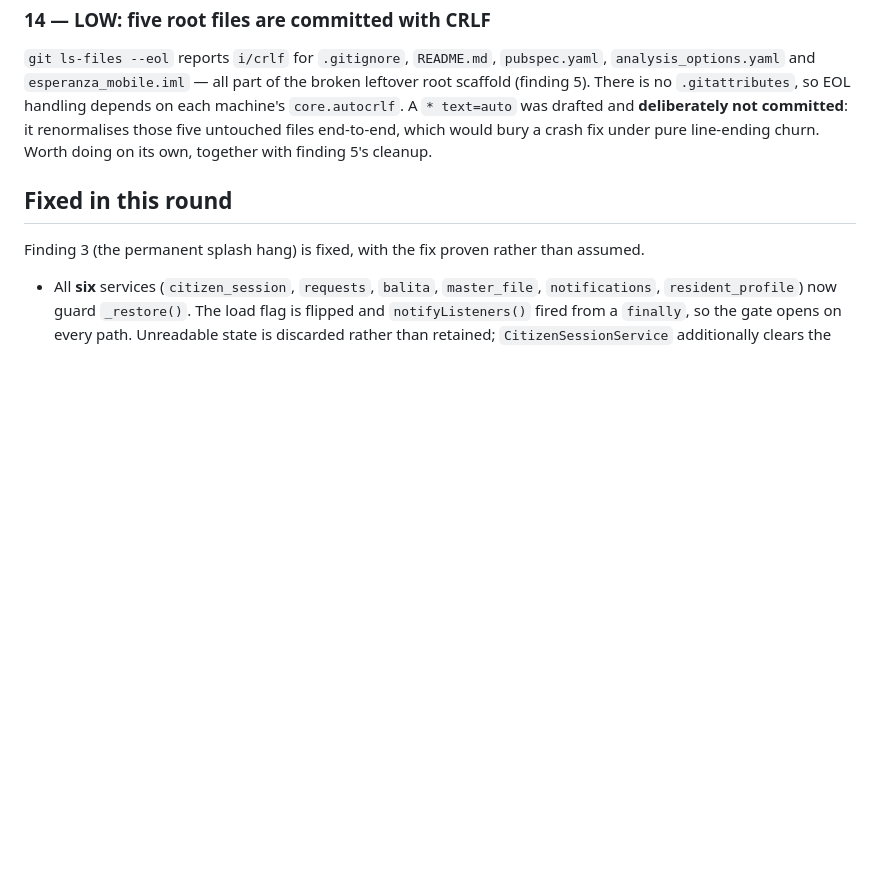
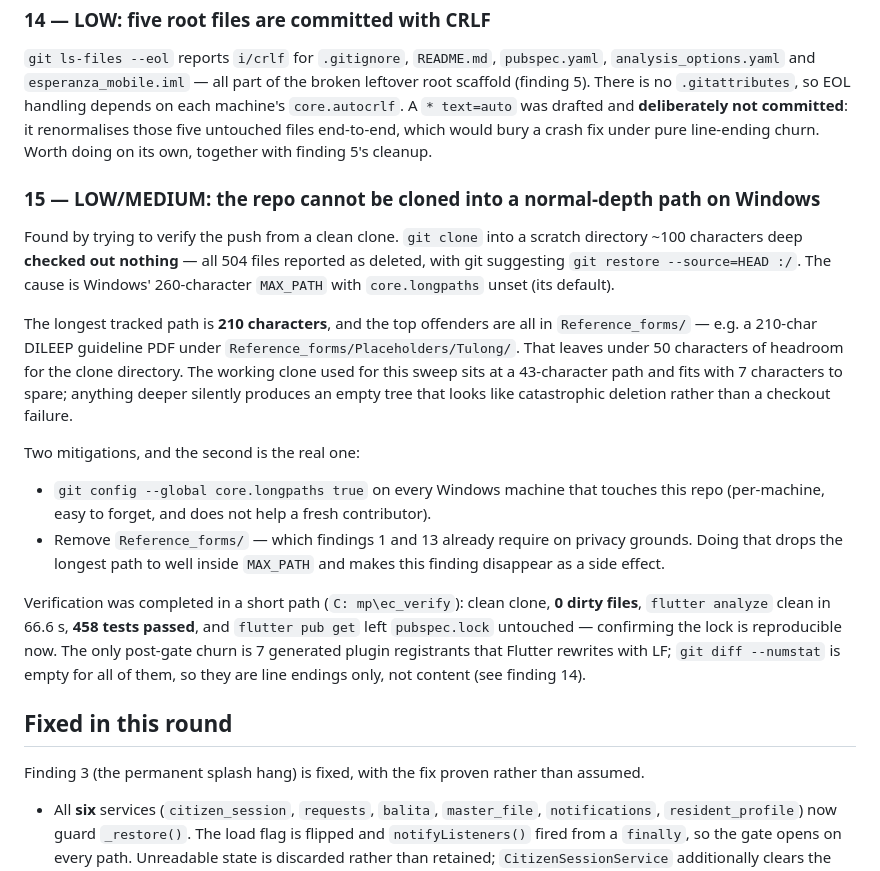
Before and after one commit to Upupapp/Esperanza-Mobile, a Markdown page: SWEEP_2026-08-29.md, the part around the change. Rendered like a GitHub page; blank space fills up the shorter version.

Commit message:
Record finding 15: MAX_PATH blocks cloning this repo on Windows
Hit while verifying the previous push from a clean clone. A clone into a
~100-character-deep directory checks out nothing — all 504 files report as
deleted — because the longest tracked path is 210 characters and
core.longpaths defaults to false on Windows. Every top offender is in
Reference_forms/, so removing it (which findings 1 and 13 already require
on privacy grounds) fixes this as a side effect.

Verification was redone in a short path and is recorded: clean clone, zero
dirty files, analyze clean, 458 tests passed, and pub get leaves
pubspec.lock untouched — the lock reproducibility fix holds from a clean
clone.

Co-Authored-By: Claude Opus 5 (1M context) <noreply@anthropic.com>

```diff
--- a/SWEEP_2026-08-29.md
+++ b/SWEEP_2026-08-29.md
@@ -260,6 +260,34 @@ machine's `core.autocrlf`. A `* text=auto` was drafted and **deliberately not co
 it renormalises those five untouched files end-to-end, which would bury a crash fix under
 pure line-ending churn. Worth doing on its own, together with finding 5's cleanup.
 
+### 15 — LOW/MEDIUM: the repo cannot be cloned into a normal-depth path on Windows
+Found by trying to verify the push from a clean clone. `git clone` into a scratch
+directory ~100 characters deep **checked out nothing** — all 504 files reported as
+deleted, with git suggesting `git restore --source=HEAD :/`. The cause is Windows'
+260-character `MAX_PATH` with `core.longpaths` unset (its default).
+
+The longest tracked path is **210 characters**, and the top offenders are all in
+`Reference_forms/` — e.g. a 210-char DILEEP guideline PDF under
+`Reference_forms/Placeholders/Tulong/`. That leaves under 50 characters of headroom for
+the clone directory. The working clone used for this sweep sits at a 43-character path
+and fits with 7 characters to spare; anything deeper silently produces an empty tree
+that looks like catastrophic deletion rather than a checkout failure.
+
+Two mitigations, and the second is the real one:
+
+- `git config --global core.longpaths true` on every Windows machine that touches this
+  repo (per-machine, easy to forget, and does not help a fresh contributor).
+- Remove `Reference_forms/` — which findings 1 and 13 already require on privacy
+  grounds. Doing that drops the longest path to well inside `MAX_PATH` and makes this
+  finding disappear as a side effect.
+
+Verification was completed in a short path (`C:	mp\ec_verify`): clean clone, **0 dirty
+files**, `flutter analyze` clean in 66.6 s, **458 tests passed**, and `flutter pub get`
+left `pubspec.lock` untouched — confirming the lock is reproducible now. The only
+post-gate churn is 7 generated plugin registrants that Flutter rewrites with LF;
+`git diff --numstat` is empty for all of them, so they are line endings only, not
+content (see finding 14).
+
 ## Fixed in this round
 
 Finding 3 (the permanent splash hang) is fixed, with the fix proven rather than assumed.
```
